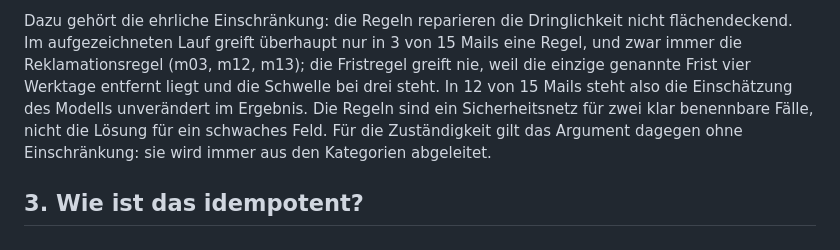
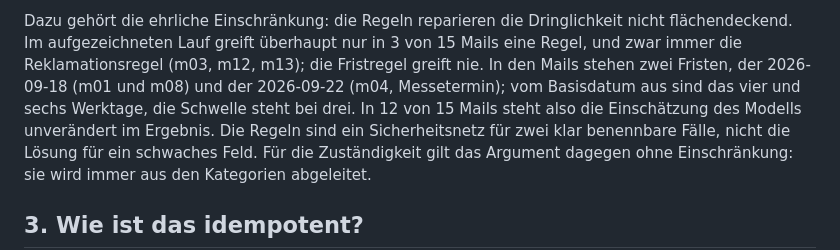
Before and after one commit to dangtu1190-tech/kundenanfragen-assistent, a Markdown page: docs/GESPRAECH.md, the part around the change. Drawn GitHub-style.

```diff
--- a/docs/GESPRAECH.md
+++ b/docs/GESPRAECH.md
@@ -33,9 +33,10 @@ Bestell- und Kundennummer dagegen 15 von 15.
 Dazu gehört die ehrliche Einschränkung: die Regeln reparieren die Dringlichkeit
 nicht flächendeckend. Im aufgezeichneten Lauf greift überhaupt nur in 3 von 15
 Mails eine Regel, und zwar immer die Reklamationsregel (m03, m12, m13); die
-Fristregel greift nie, weil die einzige genannte Frist vier Werktage entfernt
-liegt und die Schwelle bei drei steht. In 12 von 15 Mails steht also die
-Einschätzung des Modells unverändert im Ergebnis. Die Regeln sind ein
+Fristregel greift nie. In den Mails stehen zwei Fristen, der 2026-09-18 (m01
+und m08) und der 2026-09-22 (m04, Messetermin); vom Basisdatum aus sind das
+vier und sechs Werktage, die Schwelle steht bei drei. In 12 von 15 Mails steht
+also die Einschätzung des Modells unverändert im Ergebnis. Die Regeln sind ein
 Sicherheitsnetz für zwei klar benennbare Fälle, nicht die Lösung für ein
 schwaches Feld. Für die Zuständigkeit gilt das Argument dagegen ohne
 Einschränkung: sie wird immer aus den Kategorien abgeleitet.
```
Also changed, not shown: README.md (+3 -2 lines).
